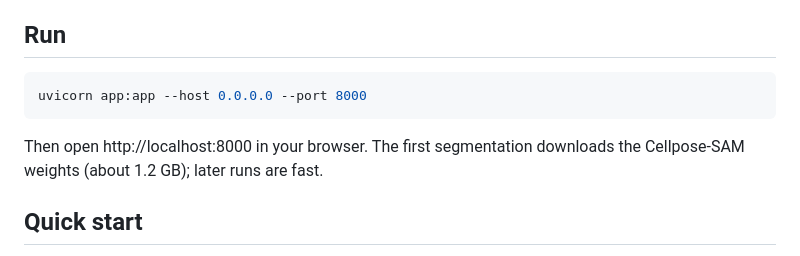
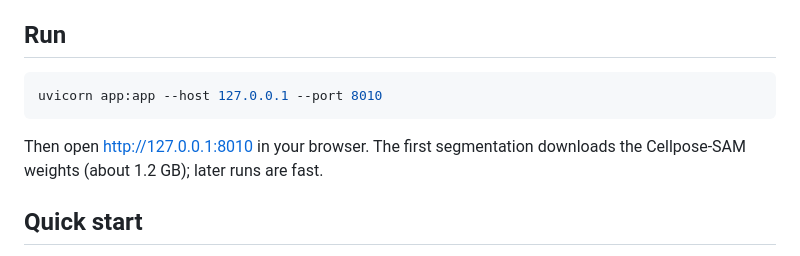
Before and after one commit to abrilcode/CelloType, a Markdown page: README.md, the part around the change. Rendered like a GitHub page.

````diff
--- a/README.md
+++ b/README.md
@@ -57,10 +57,10 @@ already uses the GPU through MPS.
 ## Run
 
 ```bash
-uvicorn app:app --host 0.0.0.0 --port 8000
+uvicorn app:app --host 127.0.0.1 --port 8010
 ```
 
-Then open http://localhost:8000 in your browser. The first segmentation downloads
+Then open http://127.0.0.1:8010 in your browser. The first segmentation downloads
 the Cellpose-SAM weights (about 1.2 GB); later runs are fast.
 
 ## Quick start
````
